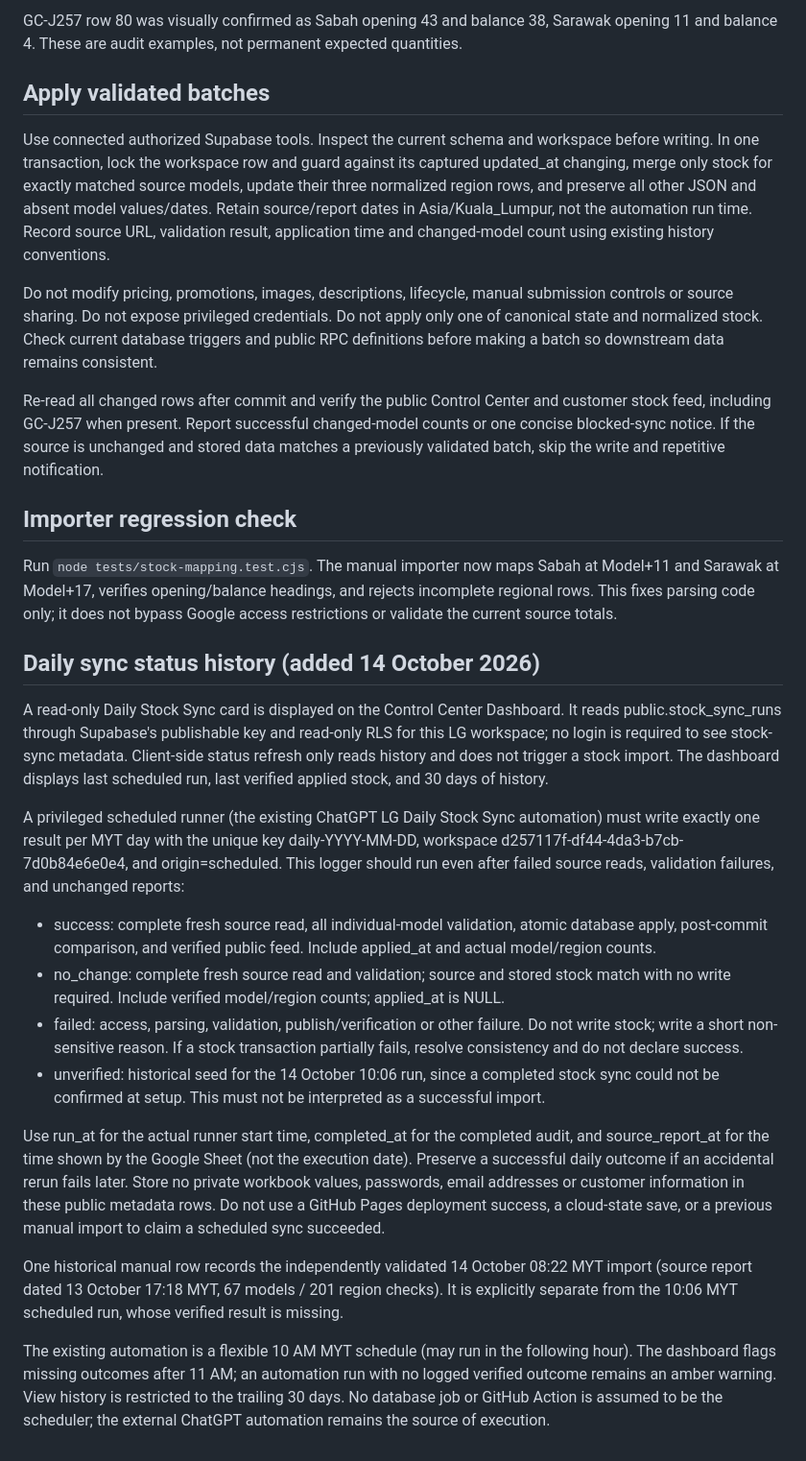
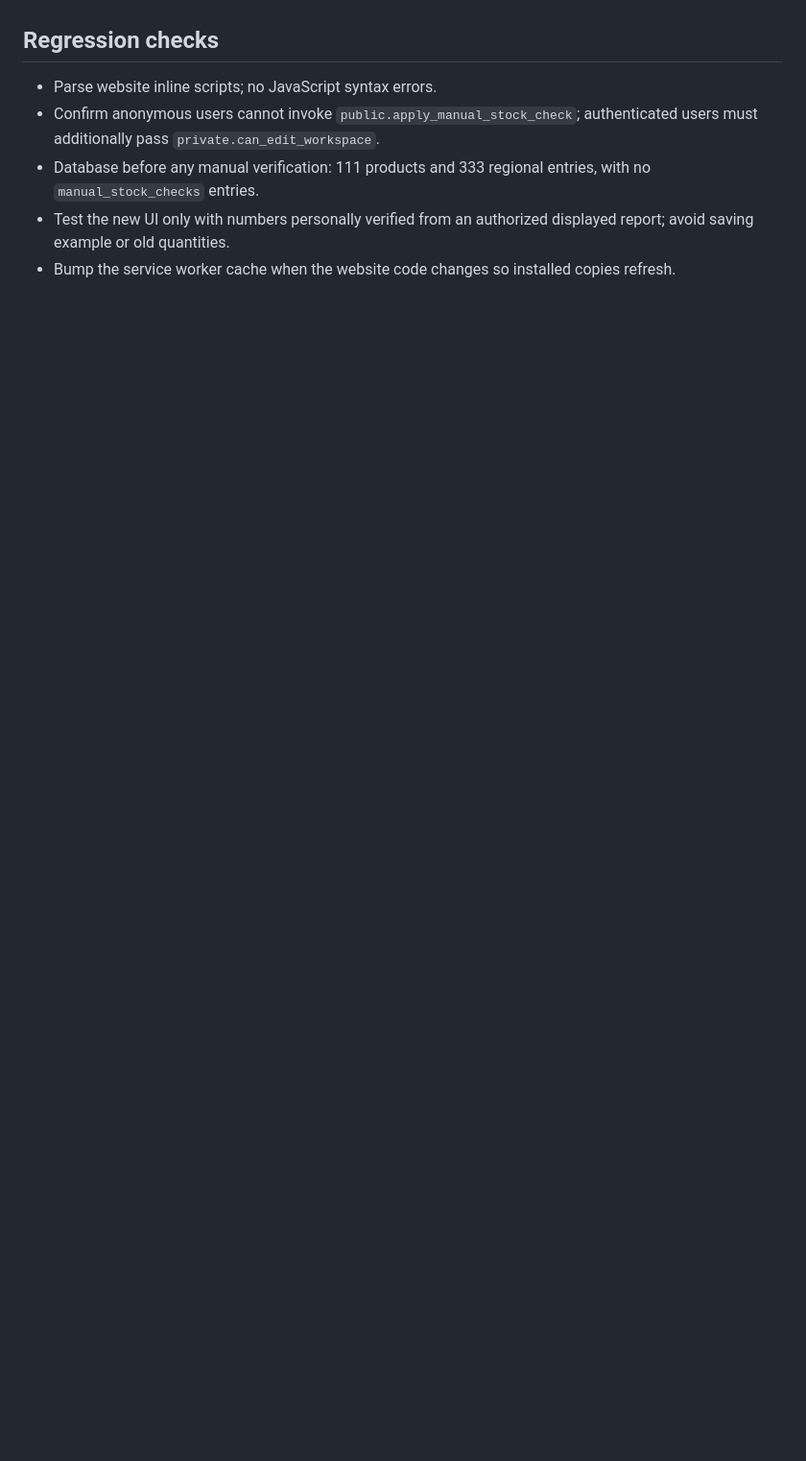
Before and after one commit to JYLiau/lg-subscribe-control-centre, a Markdown page: docs/daily-stock-sync.md, the part around one of its changes. Shown at 96% size. GitHub-like rendering; blank space fills up the shorter version.

```diff
--- a/docs/daily-stock-sync.md
+++ b/docs/daily-stock-sync.md
@@ -34,31 +31,7 @@ The 13 October source currently fails total reconciliation. Its 67 visible model
 
-GC-J257 row 80 was visually confirmed as Sabah opening 43 and balance 38, Sarawak opening 11 and balance 4. These are audit examples, not permanent expected quantities.
-
-## Apply validated batches
-
-Use connected authorized Supabase tools. Inspect the current schema and workspace before writing. In one transaction, lock the workspace row and guard against its captured updated_at changing, merge only stock for exactly matched source models, update their three normalized region rows, and preserve all other JSON and absent model values/dates. Retain source/report dates in Asia/Kuala_Lumpur, not the automation run time. Record source URL, validation result, application time and changed-model count using existing history conventions.
-
-Do not modify pricing, promotions, images, descriptions, lifecycle, manual submission controls or source sharing. Do not expose privileged credentials. Do not apply only one of canonical state and normalized stock. Check current database triggers and public RPC definitions before making a batch so downstream data remains consistent.
-
-Re-read all changed rows after commit and verify the public Control Center and customer stock feed, including GC-J257 when present. Report successful changed-model counts or one concise blocked-sync notice. If the source is unchanged and stored data matches a previously validated batch, skip the write and repetitive notification.
-
-## Importer regression check
-
-Run `node tests/stock-mapping.test.cjs`. The manual importer now maps Sabah at Model+11 and Sarawak at Model+17, verifies opening/balance headings, and rejects incomplete regional rows. This fixes parsing code only; it does not bypass Google access restrictions or validate the current source totals.
-
-
-## Daily sync status history (added 14 October 2026)
-
-A read-only Daily Stock Sync card is displayed on the Control Center Dashboard. It reads public.stock_sync_runs through Supabase's publishable key and read-only RLS for this LG workspace; no login is required to see stock-sync metadata. Client-side status refresh only reads history and does not trigger a stock import. The dashboard displays last scheduled run, last verified applied stock, and 30 days of history.
-
-A privileged scheduled runner (the existing ChatGPT LG Daily Stock Sync automation) must write exactly one result per MYT day with the unique key daily-YYYY-MM-DD, workspace d257117f-df44-4da3-b7cb-7d0b84e6e0e4, and origin=scheduled. This logger should run even after failed source reads, validation failures, and unchanged reports:
-- success: complete fresh source read, all individual-model validation, atomic database apply, post-commit comparison, and verified public feed. Include applied_at and actual model/region counts.
-- no_change: complete fresh source read and validation; source and stored stock match with no write required. Include verified model/region counts; applied_at is NULL.
-- failed: access, parsing, validation, publish/verification or other failure. Do not write stock; write a short non-sensitive reason. If a stock transaction partially fails, resolve consistency and do not declare success.
-- unverified: historical seed for the 14 October 10:06 run, since a completed stock sync could not be confirmed at setup. This must not be interpreted as a successful import.
-
-Use run_at for the actual runner start time, completed_at for the completed audit, and source_report_at for the time shown by the Google Sheet (not the execution date). Preserve a successful daily outcome if an accidental rerun fails later. Store no private workbook values, passwords, email addresses or customer information in these public metadata rows. Do not use a GitHub Pages deployment success, a cloud-state save, or a previous manual import to claim a scheduled sync succeeded.
-
-One historical manual row records the independently validated 14 October 08:22 MYT import (source report dated 13 October 17:18 MYT, 67 models / 201 region checks). It is explicitly separate from the 10:06 MYT scheduled run, whose verified result is missing.
-
-The existing automation is a flexible 10 AM MYT schedule (may run in the following hour). The dashboard flags missing outcomes after 11 AM; an automation run with no logged verified outcome remains an amber warning. View history is restricted to the trailing 30 days. No database job or GitHub Action is assumed to be the scheduler; the external ChatGPT automation remains the source of execution.
+## Regression checks
+- Parse website inline scripts; no JavaScript syntax errors.
+- Confirm anonymous users cannot invoke `public.apply_manual_stock_check`; authenticated users must additionally pass `private.can_edit_workspace`.
+- Database before any manual verification: 111 products and 333 regional entries, with no `manual_stock_checks` entries.
+- Test the new UI only with numbers personally verified from an authorized displayed report; avoid saving example or old quantities.
+- Bump the service worker cache when the website code changes so installed copies refresh.
```
Also changed, not shown: other parts of docs/daily-stock-sync.md (+18 -21 lines).
